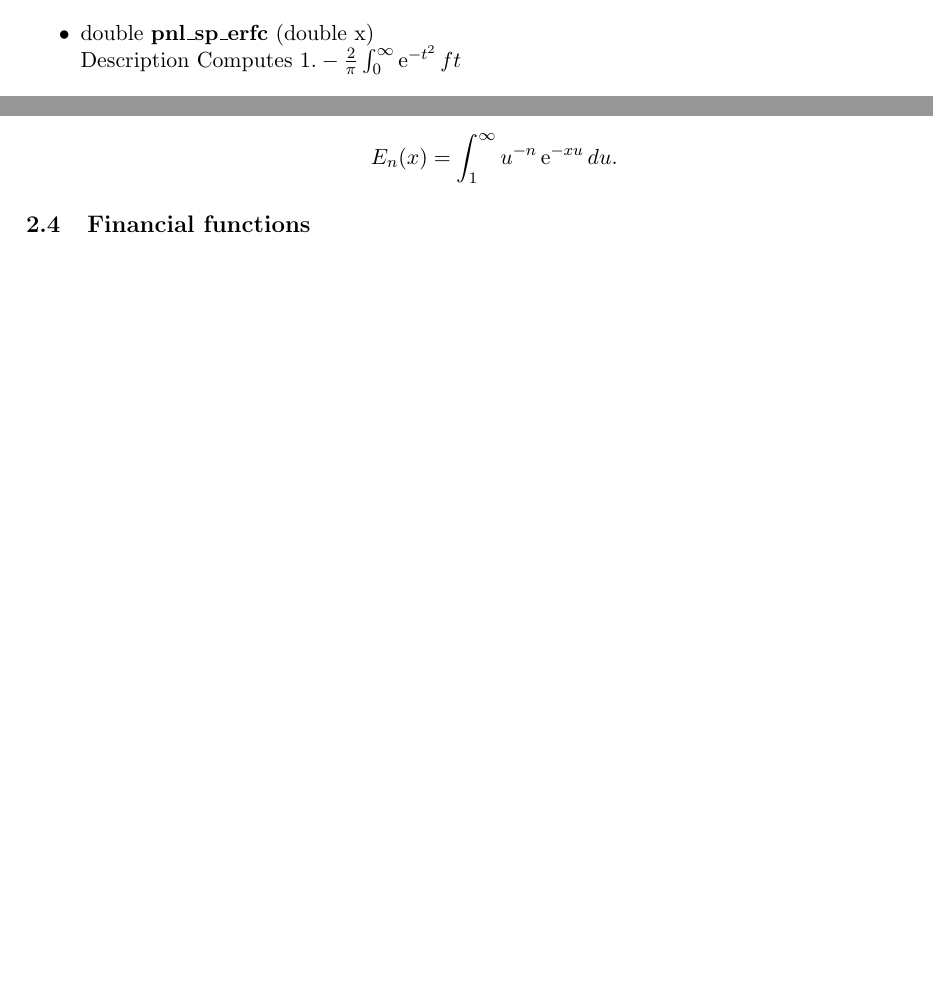
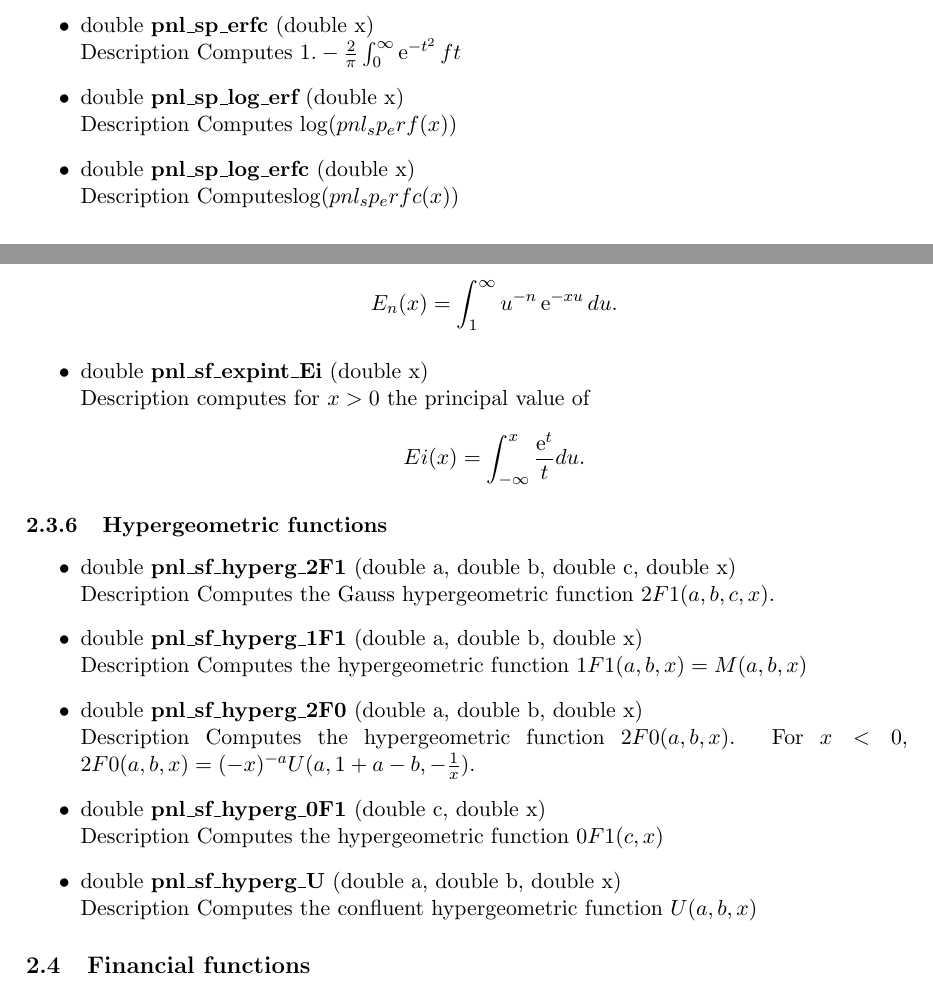
Before and after one commit to pnlnum/pnl, a LaTeX document (doc/libpnl/man/pnl-manual.tex, which reads doc/libpnl/man/mathematical_functions.tex): two parts of pages 9 and 11 of 62 before the commit and two parts of pages 10 and 12 of 63 after it, joined at a grey line, cut so that both start at the same text, the shorter picture padded with empty space. Compiled offline with pdfLaTeX.

Commit message:
hypergeom doc
git-svn-id: svn+ssh://scm.gforge.inria.fr/svn/pnl/trunk@183 94367915-3dfb-0310-9a54-a1fefb3e5df9

```diff
--- a/doc/libpnl/man/mathematical_functions.tex
+++ b/doc/libpnl/man/mathematical_functions.tex
@@ -362,6 +362,10 @@ functions are :
   \sshortdescribe Computes $\frac{2}{\pi}\int_0^\infty \expp{-t^2} ft$
 \item \describefun{double}{pnl_sp_erfc}{double x}
   \sshortdescribe Computes $1. - \frac{2}{\pi}\int_0^\infty \expp{-t^2} ft$
+\item \describefun{double}{pnl_sp_log_erf}{double x}
+  \sshortdescribe Computes $\log(pnl_sp_erf (x))$
+\item \describefun{double}{pnl_sp_log_erfc}{double x}
+  \sshortdescribe Computes$\log(pnl_sp_erfc (x))$
 \end{itemize}
 
 \subsubsection{Incomplete Gamma Function }
@@ -462,9 +466,29 @@ For $x \in \R$
   \begin{equation*}
     E_n(x)= \int_1^{\infty} u^{-n} \expp{-x u} du.
   \end{equation*}
+\item \describefun{double}{pnl_sf_expint_Ei}{double x}
+  \sshortdescribe   computes for  $x>0$  the principal value of
+  \begin{equation*}
+    Ei(x)= \int_{-\infty}^x \frac{\expp{t}}{t}  du.
+  \end{equation*}
 \end{itemize}
 
+\subsubsection{Hypergeometric functions}
 
+\begin{itemize}
+\item \describefun{double}{pnl_sf_hyperg_2F1}{double a, double b, double c,
+    double x}
+\sshortdescribe Computes the Gauss hypergeometric function $2F1(a,b,c,x)$.
+\item \describefun{double}{pnl_sf_hyperg_1F1}{double a, double b, double x}
+  \sshortdescribe Computes the hypergeometric function $1F1(a,b,x) = M(a,b,x)$
+\item \describefun{double}{pnl_sf_hyperg_2F0}{double a, double b, double x}
+  \sshortdescribe Computes the hypergeometric function $2F0(a,b,x)$. For
+  $x<0$, $2F0 (a,b,x) = (-x)^{-a} U(a,1+a-b,-\frac{1}{x})$.
+\item \describefun{double}{pnl_sf_hyperg_0F1}{double c, double x}
+  \sshortdescribe Computes the hypergeometric function $0F1(c,x)$
+\item \describefun{double}{pnl_sf_hyperg_U}{double a, double b, double x}
+    \sshortdescribe Computes the confluent hypergeometric function $U(a,b,x)$
+\end{itemize}
 
 %% --------------------------------------------------------------------- %%
 %% financial functions
```
Also changed, not shown: doc/libpnl/man/mathematical_functions.tex (4 more changed lines).
